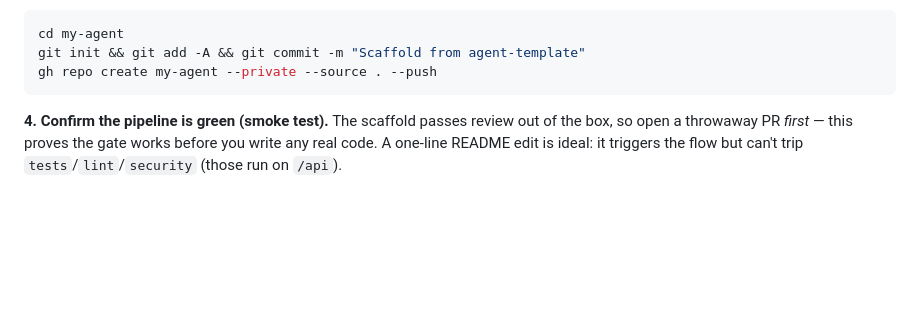
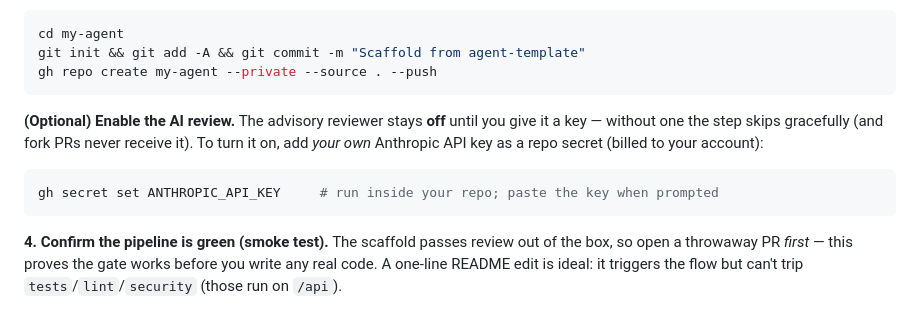
Before and after one commit to turingplanet/agent-template, a Markdown page: README.md, the part around the change. GitHub-like rendering; blank space fills up the shorter version.

Commit message:
docs: add optional 'enable the AI review' step (gh secret set ANTHROPIC_API_KEY)
README mentioned the secret but never showed how to set it. Adds it as a
clearly-optional step before the smoke test (member's own key, billed to
them; skips gracefully without it).

Co-Authored-By: Claude Opus 4.8 <noreply@anthropic.com>

````diff
--- a/README.md
+++ b/README.md
@@ -37,6 +37,11 @@ Copying from template version v0.0.7
 cd my-agent
 git init && git add -A && git commit -m "Scaffold from agent-template"
 gh repo create my-agent --private --source . --push
+```
+
+**(Optional) Enable the AI review.** The advisory reviewer stays **off** until you give it a key — without one the step skips gracefully (and fork PRs never receive it). To turn it on, add *your own* Anthropic API key as a repo secret (billed to your account):
+```bash
+gh secret set ANTHROPIC_API_KEY     # run inside your repo; paste the key when prompted
 ```
 
 **4. Confirm the pipeline is green (smoke test).** The scaffold passes review out of the box, so open a throwaway PR *first* — this proves the gate works before you write any real code. A one-line README edit is ideal: it triggers the flow but can't trip `tests`/`lint`/`security` (those run on `/api`).
````
